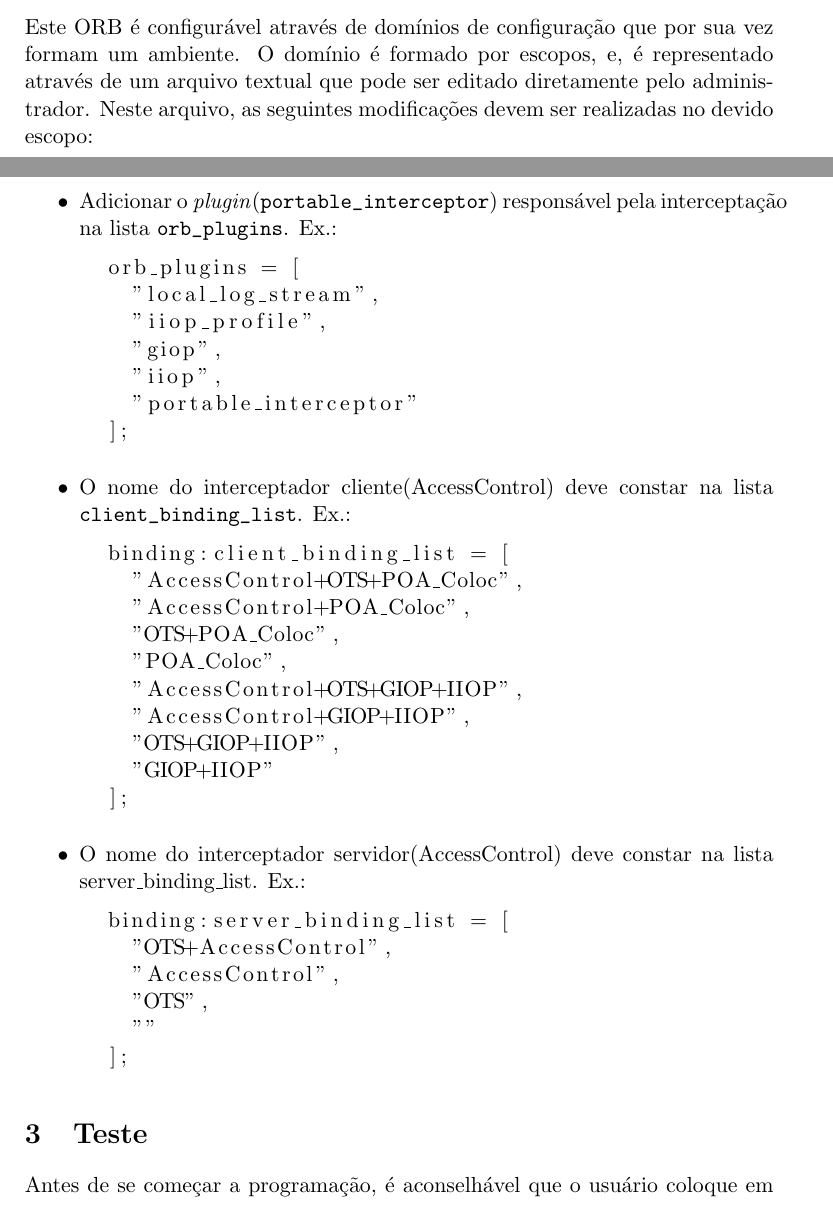
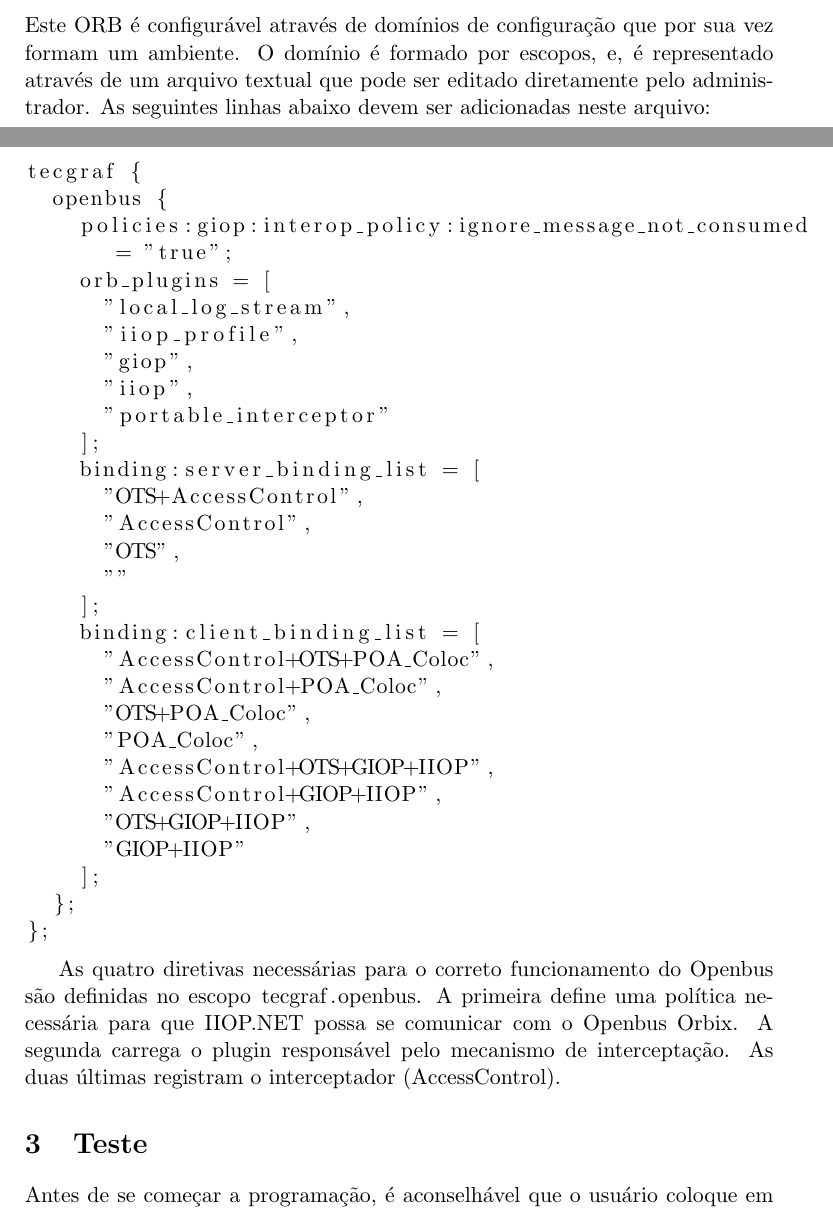
Before and after one commit to amadeubarbosa/openbus-sdk-cpp, a LaTeX document (docs/tutoriais/basico.tex): two parts of pages 1 and 2 of 17, joined at a grey line, cut so that both start at the same text. Compiled offline with pdfLaTeX; the source files are stored in an older character set and shown here as Unicode.

Commit message:
[OPENBUS-852]
C++

+ Documentação da política que permite comunicação com o IIOP.NET:

policies:giop:interop_policy:ignore_message_not_consumed


git-svn-id: https://subversion.tecgraf.puc-rio.br/engdist/openbus/sdk/cpp/trunk@108334 ae0415b3-e90b-0410-900d-d0be9363c56b

```diff
--- a/docs/tutoriais/basico.tex
+++ b/docs/tutoriais/basico.tex
@@ -58,15 +58,13 @@
 Este ORB é configurável através de domínios de configuração que por sua vez
 formam um ambiente. O domínio é formado por escopos, e, é representado através
 de um arquivo textual que pode ser editado diretamente pelo administrador.
-Neste arquivo, as seguintes modificações devem ser realizadas no devido escopo:
+As seguintes linhas abaixo devem ser adicionadas neste arquivo:
 
 \lstset{language=bash}
-\begin{itemize}
-  \item Adicionar o \emph{plugin}(\verb!portable_interceptor!) responsável pela
-  interceptação
-  na lista \verb!orb_plugins!.
-  Ex.:
 \begin{lstlisting}
+tecgraf {
+  openbus {
+    policies:giop:interop_policy:ignore_message_not_consumed = "true";
     orb_plugins = [
       "local_log_stream",
       "iiop_profile",
@@ -74,12 +72,12 @@
       "iiop",
       "portable_interceptor"
     ];
-  \end{lstlisting}
-  \item O nome do interceptador cliente(AccessControl) deve
-  constar na lista
-  \verb!client_binding_list!.
-  Ex.:
-  \begin{lstlisting}
+    binding:server_binding_list = [
+      "OTS+AccessControl",
+      "AccessControl",
+      "OTS",
+      ""
+    ];
     binding:client_binding_list = [
       "AccessControl+OTS+POA_Coloc",
       "AccessControl+POA_Coloc",
@@ -90,20 +88,14 @@
       "OTS+GIOP+IIOP",
       "GIOP+IIOP"
     ];
+  };
+};
 \end{lstlisting}
-  \item O nome do interceptador servidor(AccessControl) deve
-  constar na lista
-  server\_binding\_list.
-  Ex.:
-  \begin{lstlisting}
-  binding:server_binding_list = [
-    "OTS+AccessControl",
-    "AccessControl",
-    "OTS",
-    ""
-  ];
-  \end{lstlisting}
-\end{itemize}
+
+As quatro diretivas necessárias para o correto funcionamento do Openbus são
+definidas no escopo \lstinline!tecgraf.openbus!. A primeira define uma política necessária para que IIOP.NET possa se comunicar com o Openbus Orbix. A segunda carrega
+o plugin responsável pelo mecanismo de interceptação. As duas últimas registram
+o interceptador (\lstinline!AccessControl!).
 
 \section{Teste}
 Antes de se começar a programação, é aconselhável que o usuário coloque em
```
Lines whose indentation alone changed are shown as unchanged.
